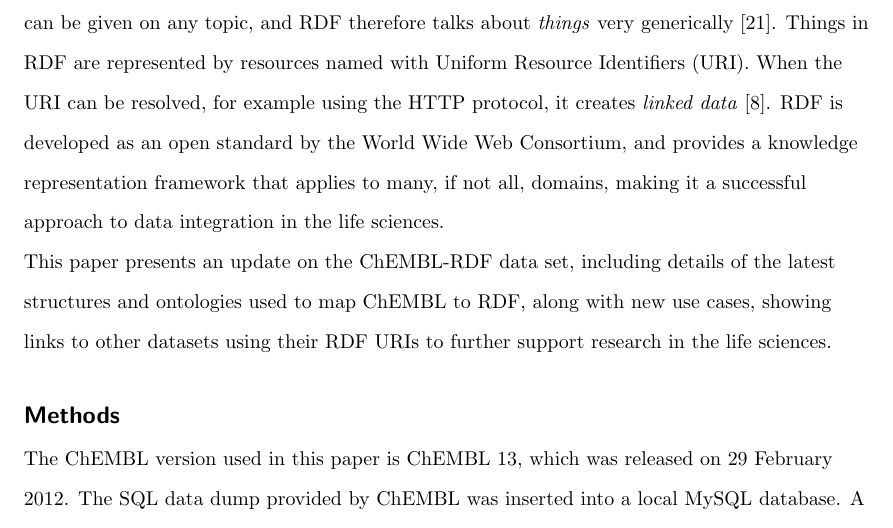
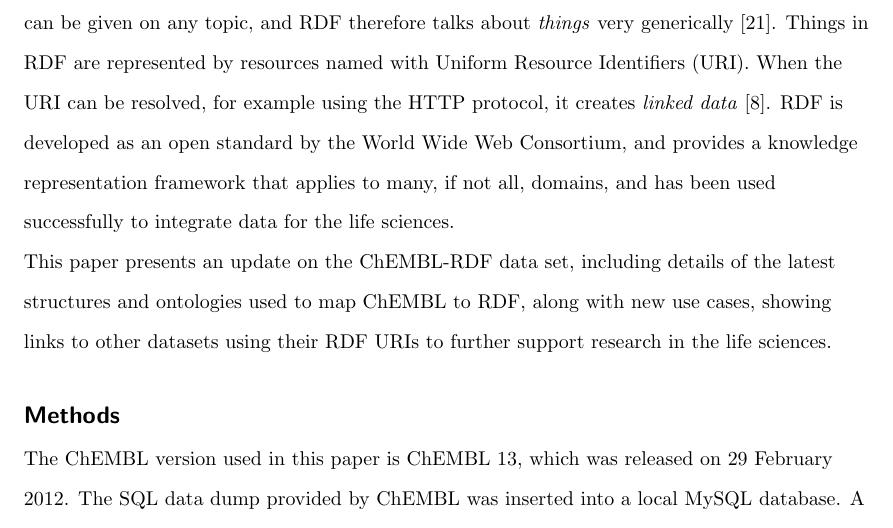
Before and after one commit to egonw/chembl-rdf-paper, a LaTeX document (article.tex): part of page 3 of 21, cut so that both start at the same text. Compiled offline with pdfLaTeX; a missing bibliography style is replaced by a similar one.

Commit message:
reword the data integration in the life sciences statement

```diff
--- a/article.tex
+++ b/article.tex
@@ -102,8 +102,8 @@ be given on any topic, and RDF therefore talks about \textit{things} very generi
 are represented by resources named with Uniform Resource Identifiers (URI). When the URI can be resolved,
 for example using the HTTP protocol, it creates \emph{linked data}~\cite{Bizer2008}. RDF is
 developed as an open standard by the World Wide Web Consortium, and provides a knowledge
-representation framework that applies to many, if not all, domains, making it a successful
-approach to data integration in the life sciences.
+representation framework that applies to many, if not all, domains, and has been used successfully
+to integrate data for the life sciences.
 
 This paper presents an update on the ChEMBL-RDF data set, including details of the latest structures
 and ontologies used to map ChEMBL to RDF, along with new use cases, showing
```
